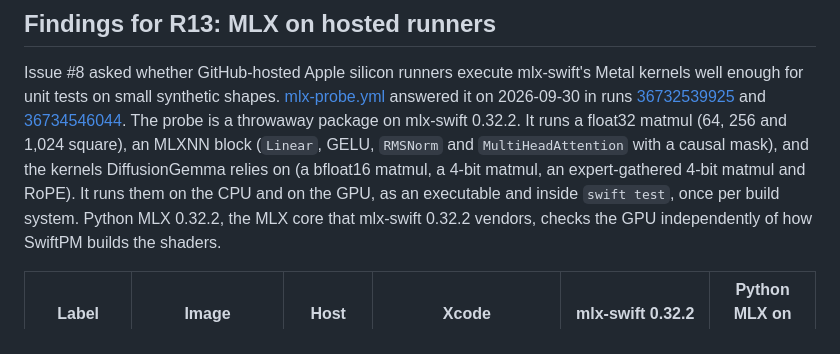
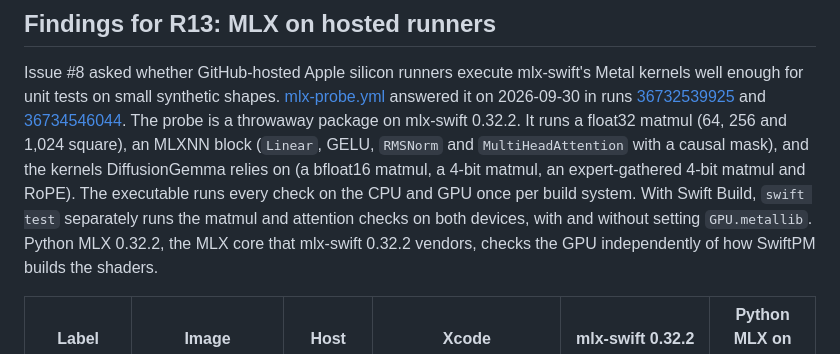
Before and after one commit to Algorythm-Canada/OpenJevSwift, a Markdown page: docs/07-risks-and-unknowns.md, the part around the change. GitHub-like rendering.

Commit message:
Potential fix for pull request finding 'Clarify probe coverage and Swift Build-only execution'
Co-authored-by: Copilot Autofix powered by AI <175728472+Copilot@users.noreply.github.com>

```diff
--- a/docs/07-risks-and-unknowns.md
+++ b/docs/07-risks-and-unknowns.md
@@ -51,8 +51,9 @@ and [36734546044](https://github.com/Algorythm-Canada/OpenJevSwift/actions/runs/
 probe is a throwaway package on mlx-swift 0.32.2. It runs a float32 matmul (64, 256 and 1,024
 square), an MLXNN block (`Linear`, GELU, `RMSNorm` and `MultiHeadAttention` with a causal mask),
 and the kernels DiffusionGemma relies on (a bfloat16 matmul, a 4-bit matmul, an expert-gathered
-4-bit matmul and RoPE). It runs them on the CPU and on the GPU, as an executable and inside
-`swift test`, once per build system. Python MLX 0.32.2, the MLX core that mlx-swift 0.32.2 vendors,
+4-bit matmul and RoPE). The executable runs every check on the CPU and GPU once per build system.
+With Swift Build, `swift test` separately runs the matmul and attention checks on both devices, with
+and without setting `GPU.metallib`. Python MLX 0.32.2, the MLX core that mlx-swift 0.32.2 vendors,
 checks the GPU independently of how SwiftPM builds the shaders.
 
 | Label | Image | Host | Xcode | mlx-swift 0.32.2 | Python MLX on the GPU |
```
